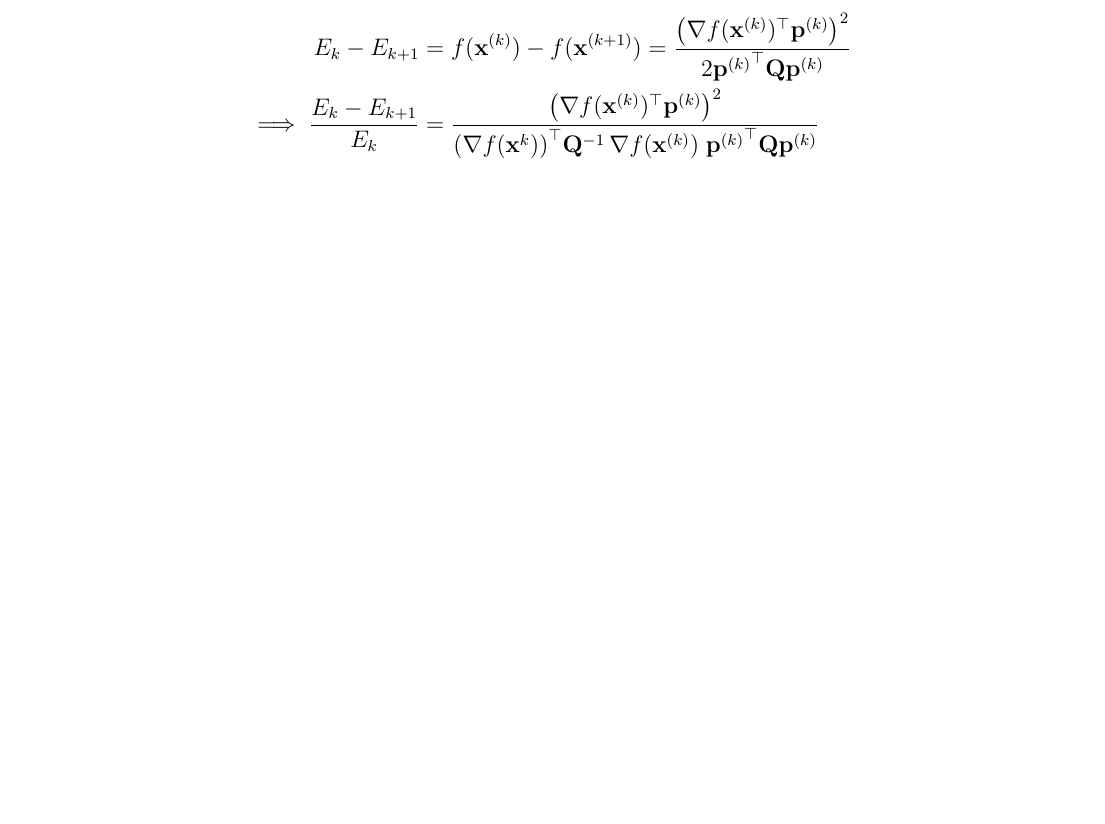
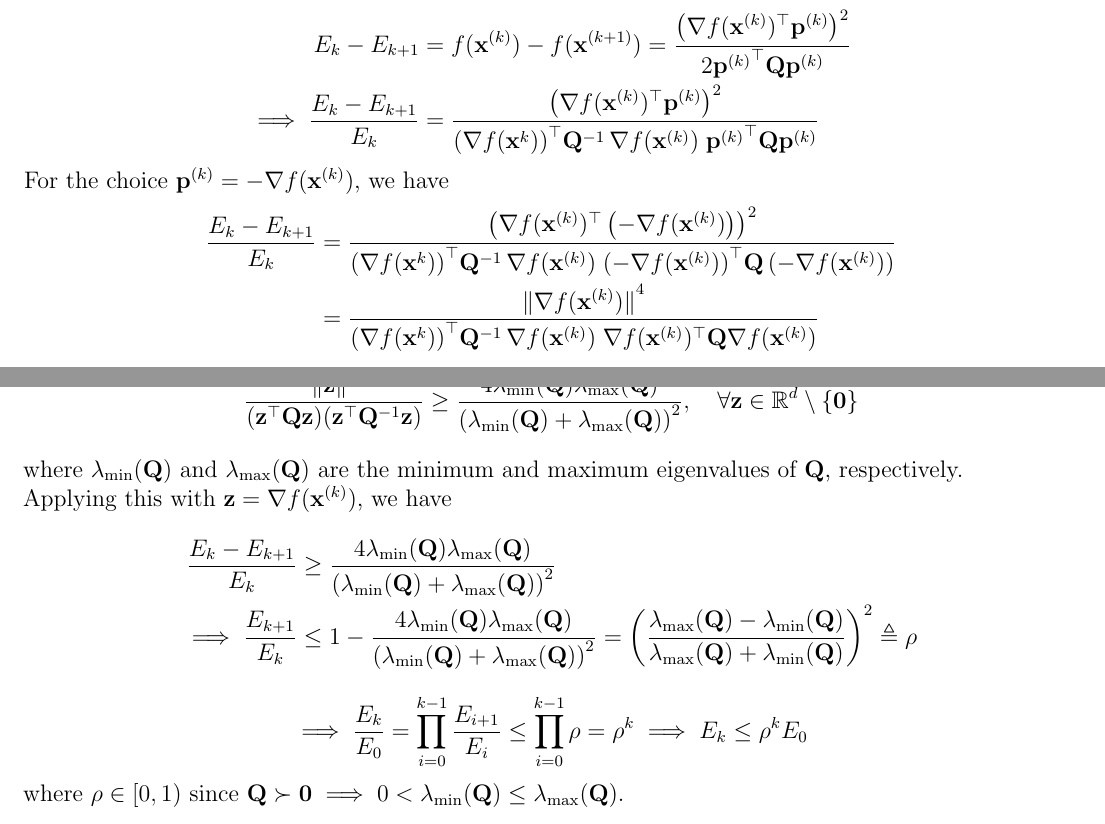
Before and after one commit to AshrithSagar/E0230-CMO-2025, a LaTeX book (TeX/main.tex, which reads TeX/sections/unconstrained.tex): part of page 12 of 13 before the commit and two parts of pages 12 and 13 of 15 after it, the two joined at a grey line, cut so that both start at the same text, the shorter picture padded with empty space. Compiled offline with pdfLaTeX.

Commit message:
🍻 TeX

```diff
--- a/TeX/sections/unconstrained.tex
+++ b/TeX/sections/unconstrained.tex
@@ -334,3 +334,52 @@ Now, the successive error reduction can be computed as
     & =
     \frac{\left( \nabla f(\mathbf{x}^{(k)})^{\top} \mathbf{p}^{(k)} \right)^2}{ {\left( \nabla f(\mathbf{x}^{k}) \right)}^{\top} \mathbf{Q}^{-1} \, \nabla f(\mathbf{x}^{(k)}) \; {\mathbf{p}^{(k)}}^{\top} \mathbf{Q} \mathbf{p}^{(k)}}
 \end{align*}
+
+For the choice \( \mathbf{p}^{(k)} = -\nabla f(\mathbf{x}^{(k)}) \), we have
+\begin{align*}
+    \frac{E_{k} - E_{k+1}}{E_k}
+    & =
+    \frac{{\left( \nabla f(\mathbf{x}^{(k)})^{\top} \left( -\nabla f(\mathbf{x}^{(k)}) \right) \right)}^2}{ {\left( \nabla f(\mathbf{x}^{k}) \right)}^{\top} \mathbf{Q}^{-1} \, \nabla f(\mathbf{x}^{(k)}) \; {\left( -\nabla f(\mathbf{x}^{(k)}) \right)}^{\top} \mathbf{Q} \left( -\nabla f(\mathbf{x}^{(k)}) \right)}
+    \\ & =
+    \frac{{\Vert \nabla f(\mathbf{x}^{(k)}) \Vert}^4}{ {\left( \nabla f(\mathbf{x}^{k}) \right)}^{\top} \mathbf{Q}^{-1} \, \nabla f(\mathbf{x}^{(k)}) \; \nabla f(\mathbf{x}^{(k)})^{\top} \mathbf{Q} \nabla f(\mathbf{x}^{(k)})}
+\end{align*}
+
+From Kantorovich inequality~\psecref{sec:kantorovich-inequality}, we have
+\begin{equation*}
+    \frac{{\Vert \mathbf{z} \Vert}^4}{(\mathbf{z}^{\top} \mathbf{Q} \mathbf{z}) (\mathbf{z}^{\top} \mathbf{Q}^{-1} \mathbf{z})}
+    \geq
+    \frac{4 \lambda_{\min}(\mathbf{Q}) \lambda_{\max}(\mathbf{Q})}{\left( \lambda_{\min}(\mathbf{Q}) + \lambda_{\max}(\mathbf{Q}) \right)^2},
+    \quad \forall \mathbf{z} \in \mathbb{R}^d \setminus \{ \mathbf{0} \}
+\end{equation*}
+where \( \lambda_{\min}(\mathbf{Q}) \) and \( \lambda_{\max}(\mathbf{Q}) \) are the minimum and maximum eigenvalues of \( \mathbf{Q} \), respectively.
+
+Applying this with \( \mathbf{z} = \nabla f(\mathbf{x}^{(k)}) \), we have
+\begin{align*}
+    \frac{E_k - E_{k+1}}{E_k}
+    & \geq
+    \frac{4 \lambda_{\min}(\mathbf{Q}) \lambda_{\max}(\mathbf{Q})}{\left( \lambda_{\min}(\mathbf{Q}) + \lambda_{\max}(\mathbf{Q}) \right)^2}
+    \\
+    \implies
+    \frac{E_{k+1}}{E_k}
+    & \leq
+    1 - \frac{4 \lambda_{\min}(\mathbf{Q}) \lambda_{\max}(\mathbf{Q})}{\left( \lambda_{\min}(\mathbf{Q}) + \lambda_{\max}(\mathbf{Q}) \right)^2}
+    =
+    \left( \frac{\lambda_{\max}(\mathbf{Q}) - \lambda_{\min}(\mathbf{Q})}{\lambda_{\max}(\mathbf{Q}) + \lambda_{\min}(\mathbf{Q})} \right)^2
+    \triangleq
+    \rho
+\end{align*}
+\begin{equation*}
+    \implies
+    \frac{E_k}{E_0}
+    =
+    \prod_{i=0}^{k-1} \frac{E_{i+1}}{E_i}
+    \leq
+    \prod_{i=0}^{k-1} \rho
+    =
+    \rho^k
+    \implies
+    E_k
+    \leq
+    \rho^k E_0
+\end{equation*}
+where \( \rho \in [0, 1) \) since \( \mathbf{Q} \succ \mathbf{0} \implies 0 < \lambda_{\min}(\mathbf{Q}) \leq \lambda_{\max}(\mathbf{Q}) \).
```
Also changed, not shown: TeX/sections/preliminaries.tex (+1 -1 lines).
